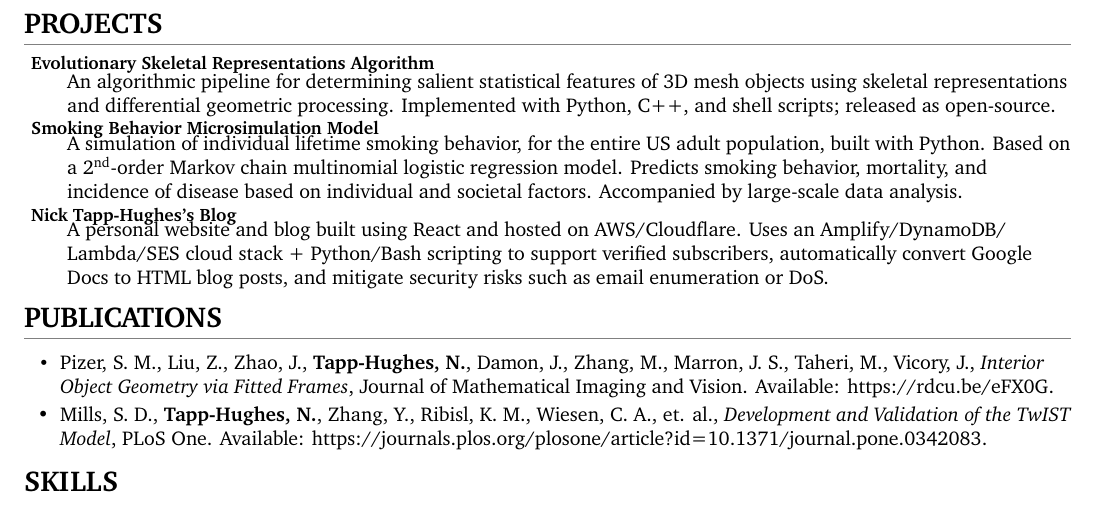
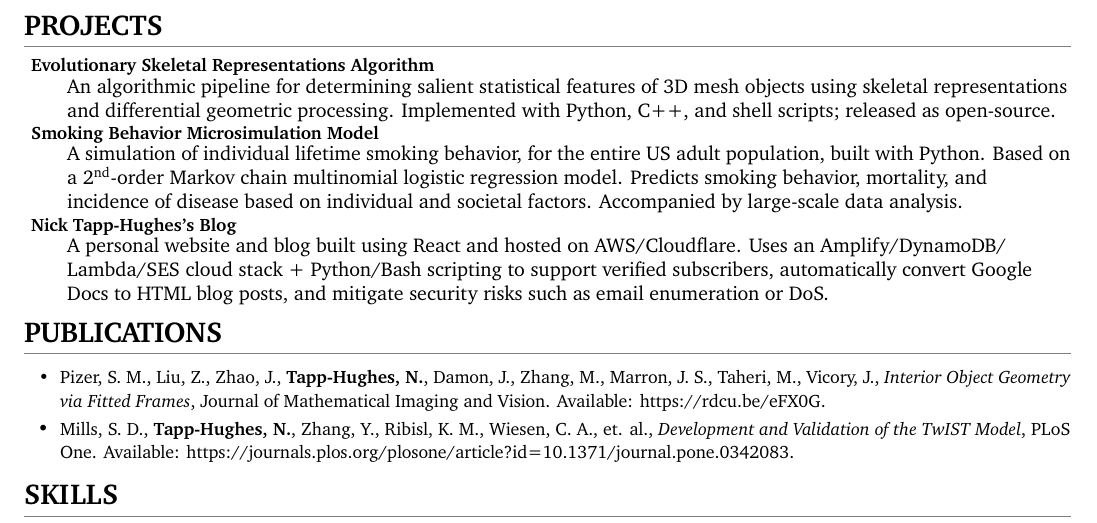
Before and after one commit to tapphughesn/latex-resumes, a LaTeX CV (nickcv-1page/main.tex): part of the page, cut so that both start at the same text. Compiled offline with XeLaTeX.

Commit message:
spacing adjustments

```diff
--- a/nickcv-1page/main.tex
+++ b/nickcv-1page/main.tex
@@ -133,7 +133,7 @@
     \vspace{-1.5mm}
     \resumeSubheading
       {{\href{https://rdcu.be/eFX0G}{Evolutionary Skeletal Representations Algorithm}}}{}{}{}
-      \vspace{-4.5mm}
+      \vspace{-4mm}
       \resumeNoLabelItemListStart
         \resumeItem{An algorithmic pipeline for determining salient statistical features of 3D mesh objects using skeletal representations and differential geometric processing. Implemented with Python, C++, and shell scripts; released as open-source.}
       \resumeNoLabelItemListEnd
@@ -168,9 +168,9 @@
 
 \resumeItemListStart
 
-    \resumeItem{Pizer, S. M., Liu, Z., Zhao, J., \textbf{Tapp-Hughes, N.}, Damon, J., Zhang, M., Marron, J. S., Taheri, M., Vicory, J., \textit{Interior Object Geometry via Fitted Frames}, Journal of Mathematical Imaging and Vision. Available: \href{https://rdcu.be/eFX0G}{https://rdcu.be/eFX0G}.}
+    \resumeItem{\footnotesize Pizer, S. M., Liu, Z., Zhao, J., \textbf{Tapp-Hughes, N.}, Damon, J., Zhang, M., Marron, J. S., Taheri, M., Vicory, J., \textit{Interior Object Geometry via Fitted Frames}, Journal of Mathematical Imaging and Vision. Available: \href{https://rdcu.be/eFX0G}{https://rdcu.be/eFX0G}.}
 
-    \resumeItem{Mills, S. D., \textbf{Tapp-Hughes, N.}, Zhang, Y., Ribisl, K. M., Wiesen, C. A., et. al., \textit{Development and Validation of the TwIST Model}, PLoS One. Available: \href{https://journals.plos.org/plosone/article?id=10.1371/journal.pone.0342083}{https://journals.plos.org/plosone/article?id=10.1371/journal.pone.0342083}.}
+    \resumeItem{\footnotesize Mills, S. D., \textbf{Tapp-Hughes, N.}, Zhang, Y., Ribisl, K. M., Wiesen, C. A., et. al., \textit{Development and Validation of the TwIST Model}, PLoS One. Available: \href{https://journals.plos.org/plosone/article?id=10.1371/journal.pone.0342083}{https://journals.plos.org/plosone/article?id=10.1371/journal.pone.0342083}.}
 
     % \resumeItem{Mills, S. D., \textbf{Tapp-Hughes, N.}, Zhang, Y., Ribisl, K. M., Wiesen, C. A., \& Hassmiller Lich, K., \textit{The impact of a menthol cigarette ban on tobacco use, lung cancer, and life expectancy}, Poster presentation at the annual meeting of the Society for Research on Nicotine or Tobacco, Baltimore, MD.}
 
```
Also changed, not shown: nickcv-1page/main.pdf, nickcv-1page/main.tex (4 more changed lines).
